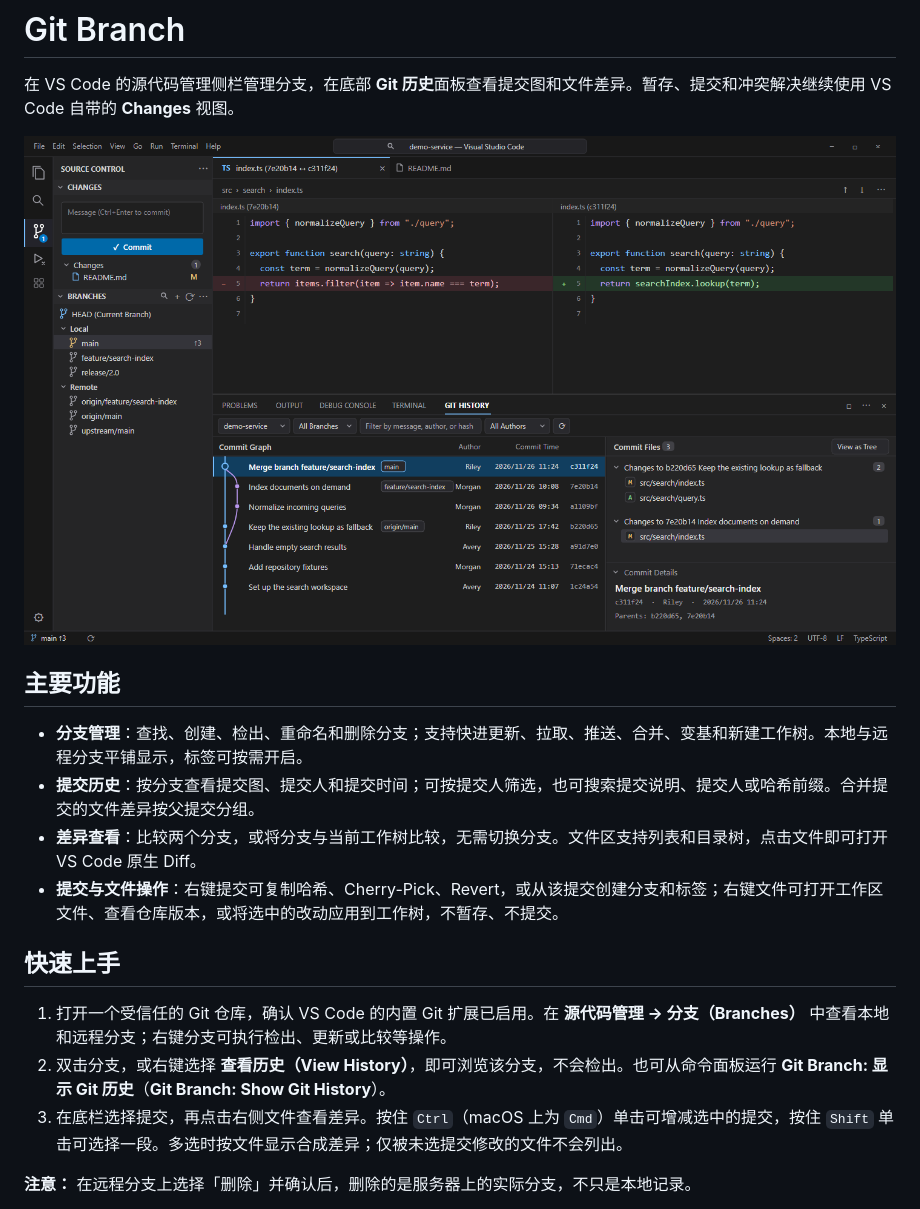
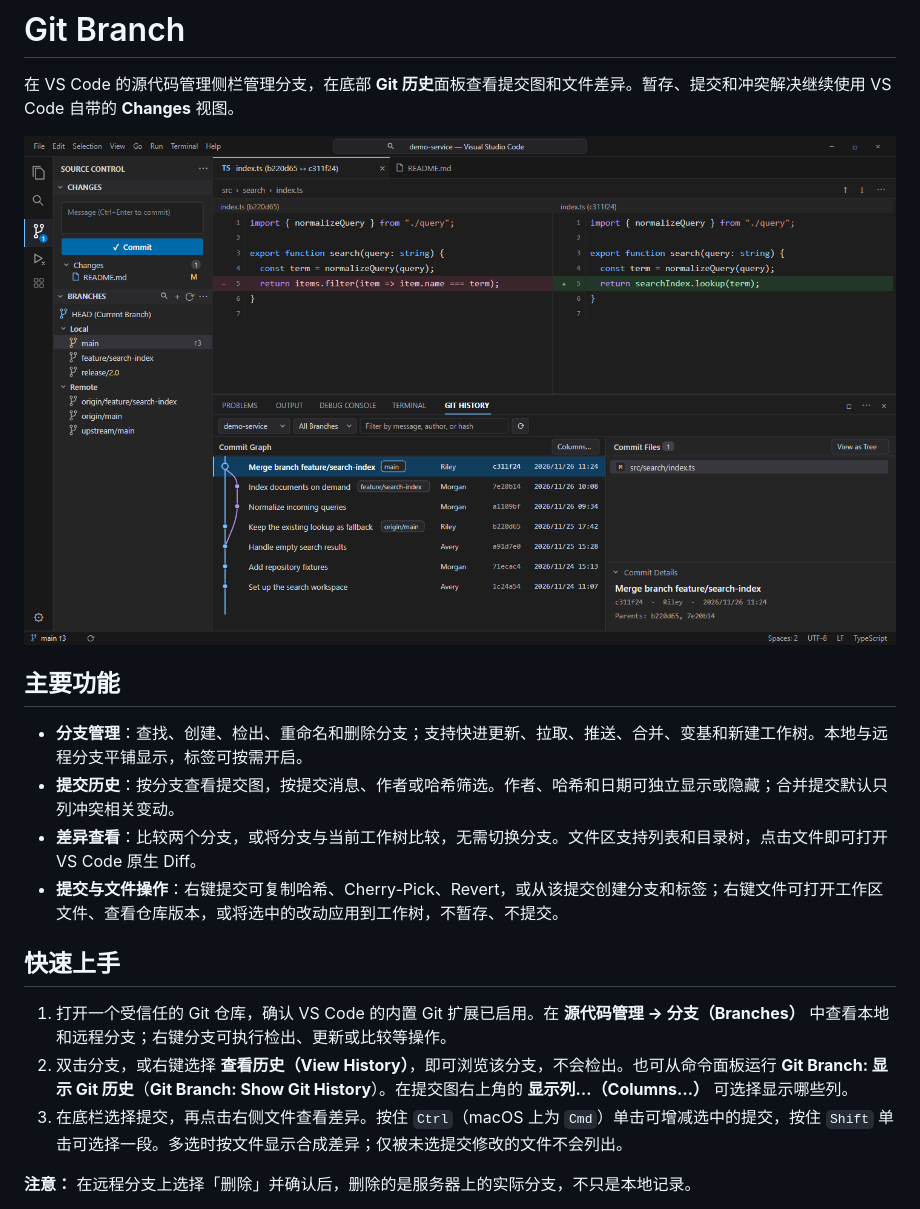
Before and after one commit to hkllyx/vscode-git-branch, a Markdown page: README.md, the part around the change. Rendered like a GitHub page; pictures changed too: docs/design/workbench-preview.png.

Commit message:
feat(history): 自定义提交列并简化筛选与合并差异

```diff
--- a/README.md
+++ b/README.md
@@ -7,14 +7,14 @@
 ## 主要功能
 
 - **分支管理**：查找、创建、检出、重命名和删除分支；支持快进更新、拉取、推送、合并、变基和新建工作树。本地与远程分支平铺显示，标签可按需开启。
-- **提交历史**：按分支查看提交图、提交人和提交时间；可按提交人筛选，也可搜索提交说明、提交人或哈希前缀。合并提交的文件差异按父提交分组。
+- **提交历史**：按分支查看提交图，按提交消息、作者或哈希筛选。作者、哈希和日期可独立显示或隐藏；合并提交默认只列冲突相关变动。
 - **差异查看**：比较两个分支，或将分支与当前工作树比较，无需切换分支。文件区支持列表和目录树，点击文件即可打开 VS Code 原生 Diff。
 - **提交与文件操作**：右键提交可复制哈希、Cherry-Pick、Revert，或从该提交创建分支和标签；右键文件可打开工作区文件、查看仓库版本，或将选中的改动应用到工作树，不暂存、不提交。
 
 ## 快速上手
 
 1. 打开一个受信任的 Git 仓库，确认 VS Code 的内置 Git 扩展已启用。在 **源代码管理 → 分支（Branches）** 中查看本地和远程分支；右键分支可执行检出、更新或比较等操作。
-2. 双击分支，或右键选择 **查看历史（View History）**，即可浏览该分支，不会检出。也可从命令面板运行 **Git Branch: 显示 Git 历史**（**Git Branch: Show Git History**）。
+2. 双击分支，或右键选择 **查看历史（View History）**，即可浏览该分支，不会检出。也可从命令面板运行 **Git Branch: 显示 Git 历史**（**Git Branch: Show Git History**）。在提交图右上角的 **显示列…（Columns…）** 可选择显示哪些列。
 3. 在底栏选择提交，再点击右侧文件查看差异。按住 `Ctrl`（macOS 上为 `Cmd`）单击可增减选中的提交，按住 `Shift` 单击可选择一段。多选时按文件显示合成差异；仅被未选提交修改的文件不会列出。
 
 **注意：** 在远程分支上选择「删除」并确认后，删除的是服务器上的实际分支，不只是本地记录。
```
Also changed, not shown: docs/DESIGN.md (+11 -10 lines), 10 other files.
